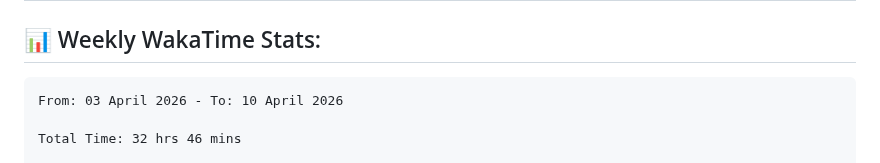
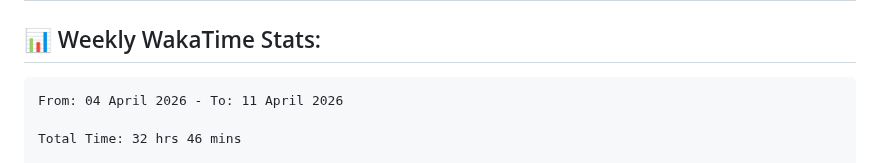
Before and after one commit to ManikMaity/ManikMaity, a Markdown page: README.md, the part around the change. GitHub-like rendering.

Commit message:
Updated waka-readme graph with new metrics

````diff
--- a/README.md
+++ b/README.md
@@ -41,7 +41,7 @@ I'm a Full-Stack Developer from India 🇮🇳 focused on building scalable SaaS
 <!--START_SECTION:waka-->
 
 ```txt
-From: 03 April 2026 - To: 10 April 2026
+From: 04 April 2026 - To: 11 April 2026
 
 Total Time: 32 hrs 46 mins
 
````
